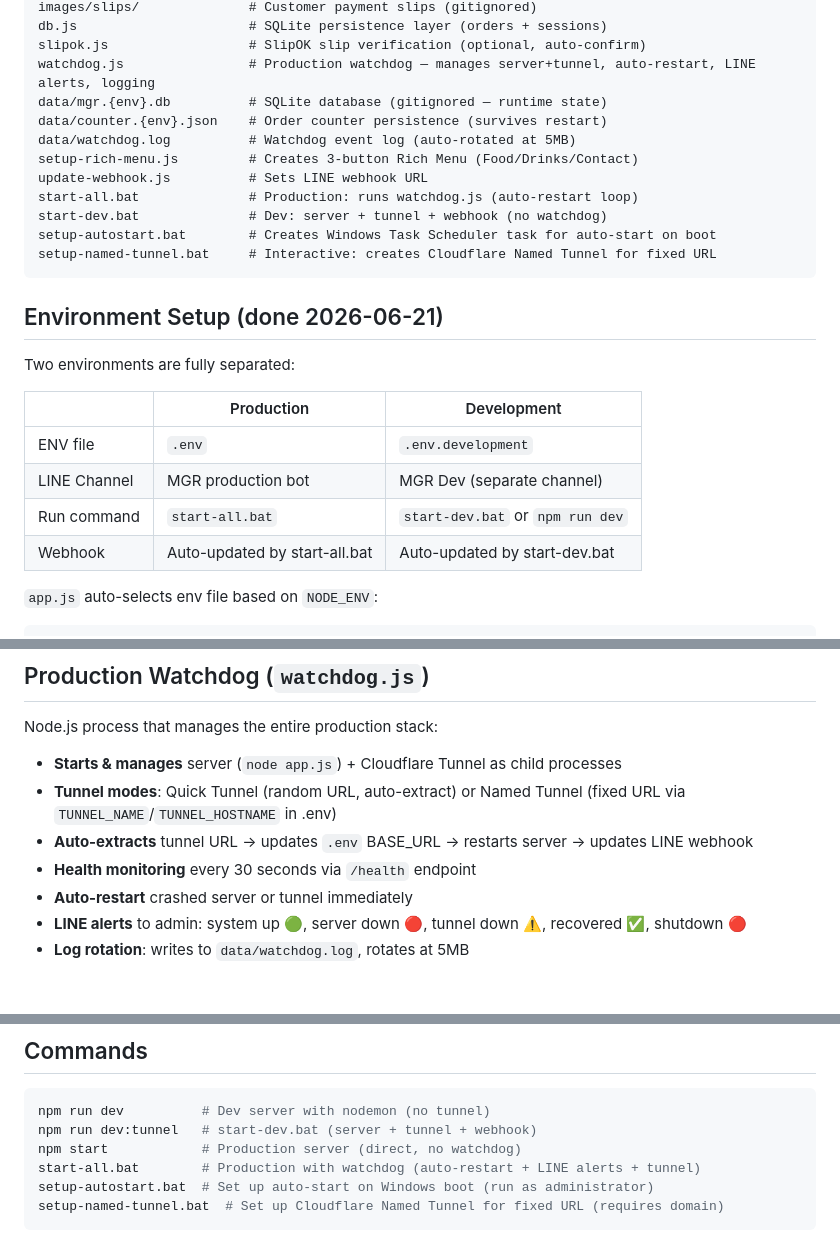
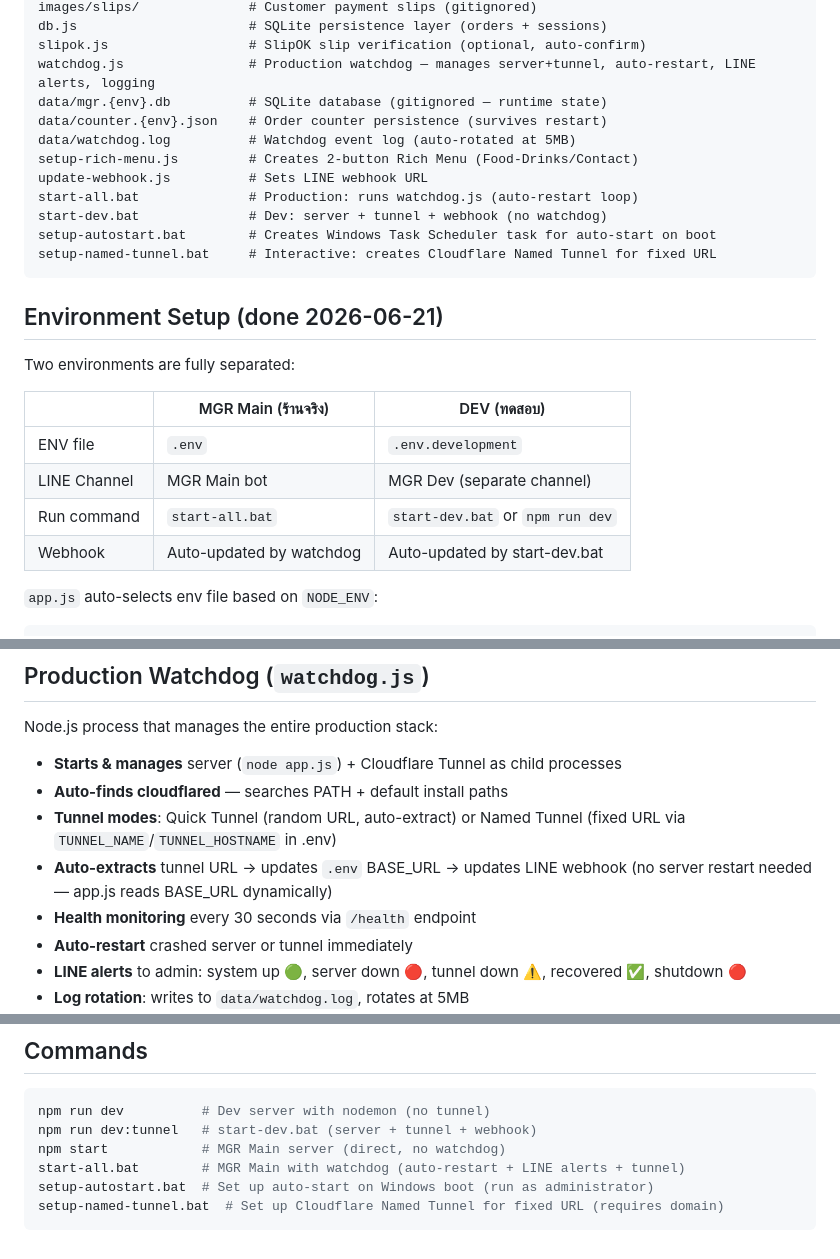
Before and after one commit to astweeds-dev/mgr-line-chatbot, a Markdown page: CLAUDE.md, 3 parts joined by grey strips. Rendered like a GitHub page; blank space fills up the shorter version.

````diff
--- a/CLAUDE.md
+++ b/CLAUDE.md
@@ -21,7 +21,7 @@ watchdog.js                # Production watchdog — manages server+tunnel, auto
 data/mgr.{env}.db          # SQLite database (gitignored — runtime state)
 data/counter.{env}.json    # Order counter persistence (survives restart)
 data/watchdog.log          # Watchdog event log (auto-rotated at 5MB)
-setup-rich-menu.js         # Creates 3-button Rich Menu (Food/Drinks/Contact)
+setup-rich-menu.js         # Creates 2-button Rich Menu (Food-Drinks/Contact)
 update-webhook.js          # Sets LINE webhook URL
 start-all.bat              # Production: runs watchdog.js (auto-restart loop)
 start-dev.bat              # Dev: server + tunnel + webhook (no watchdog)
@@ -32,12 +32,12 @@ setup-named-tunnel.bat     # Interactive: creates Cloudflare Named Tunnel for fi
 ## Environment Setup (done 2026-06-21)
 Two environments are fully separated:
 
-| | Production | Development |
+| | MGR Main (ร้านจริง) | DEV (ทดสอบ) |
 |---|---|---|
 | ENV file | `.env` | `.env.development` |
-| LINE Channel | MGR production bot | MGR Dev (separate channel) |
+| LINE Channel | MGR Main bot | MGR Dev (separate channel) |
 | Run command | `start-all.bat` | `start-dev.bat` or `npm run dev` |
-| Webhook | Auto-updated by start-all.bat | Auto-updated by start-dev.bat |
+| Webhook | Auto-updated by watchdog | Auto-updated by start-dev.bat |
 
 `app.js` auto-selects env file based on `NODE_ENV`:
 ```js
@@ -107,8 +107,9 @@ Token comes from URL param `?t={token}` (30-min TTL, created by bot when user ta
 ## Production Watchdog (`watchdog.js`)
 Node.js process that manages the entire production stack:
 - **Starts & manages** server (`node app.js`) + Cloudflare Tunnel as child processes
+- **Auto-finds cloudflared** — searches PATH + default install paths
 - **Tunnel modes**: Quick Tunnel (random URL, auto-extract) or Named Tunnel (fixed URL via `TUNNEL_NAME`/`TUNNEL_HOSTNAME` in .env)
-- **Auto-extracts** tunnel URL → updates `.env` BASE_URL → restarts server → updates LINE webhook
+- **Auto-extracts** tunnel URL → updates `.env` BASE_URL → updates LINE webhook (no server restart needed — app.js reads BASE_URL dynamically)
 - **Health monitoring** every 30 seconds via `/health` endpoint
 - **Auto-restart** crashed server or tunnel immediately
 - **LINE alerts** to admin: system up 🟢, server down 🔴, tunnel down ⚠️, recovered ✅, shutdown 🔴
@@ -136,8 +137,8 @@ Project is **feature-complete** — food & drinks ordering, payment, slip verifi
 ```bash
 npm run dev          # Dev server with nodemon (no tunnel)
 npm run dev:tunnel   # start-dev.bat (server + tunnel + webhook)
-npm start            # Production server (direct, no watchdog)
-start-all.bat        # Production with watchdog (auto-restart + LINE alerts + tunnel)
+npm start            # MGR Main server (direct, no watchdog)
+start-all.bat        # MGR Main with watchdog (auto-restart + LINE alerts + tunnel)
 setup-autostart.bat  # Set up auto-start on Windows boot (run as administrator)
 setup-named-tunnel.bat  # Set up Cloudflare Named Tunnel for fixed URL (requires domain)
 ```
````
Also changed, not shown: other parts of CLAUDE.md (+1 -1 lines), PROJECT-DNA.md (+5 -5 lines).
